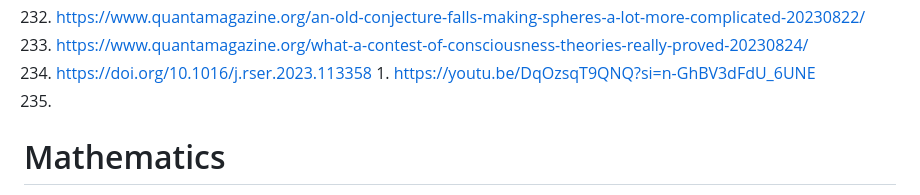
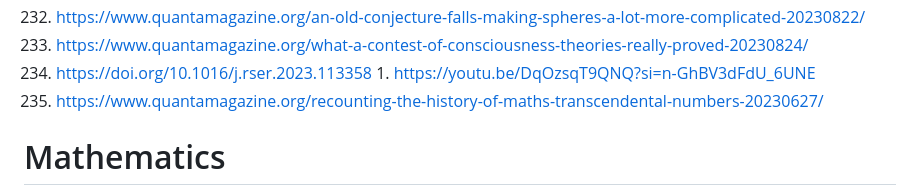
Before and after one commit to galaxia4Eva/galaxia4Eva, a Markdown page: notes/reading-lists/Natural sciences.md, the part around the change. GitHub-like rendering.

Commit message:
updated notes

```diff
--- a/notes/reading-lists/Natural sciences.md
+++ b/notes/reading-lists/Natural sciences.md
@@ -243,7 +243,7 @@
 233. https://www.quantamagazine.org/what-a-contest-of-consciousness-theories-really-proved-20230824/
 234. https://doi.org/10.1016/j.rser.2023.113358
     1. https://youtu.be/DqOzsqT9QNQ?si=n-GhBV3dFdU_6UNE
-235.
+235. https://www.quantamagazine.org/recounting-the-history-of-maths-transcendental-numbers-20230627/
 
 # Mathematics
 1. https://www.whitman.edu/mathematics/multivariable/multivariable.pdf
```
Also changed, not shown: notes/reading-lists/Religion, folklore and popular culture.md (+1 -1 lines), notes/reading-lists/Working Environment.md (+13 -10 lines).
